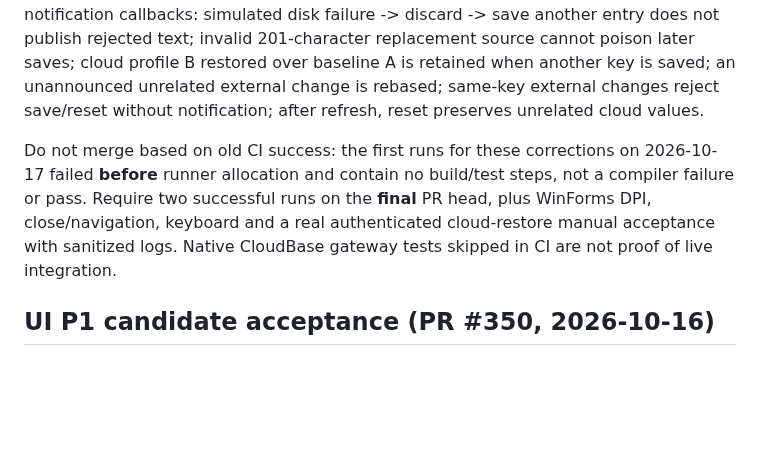
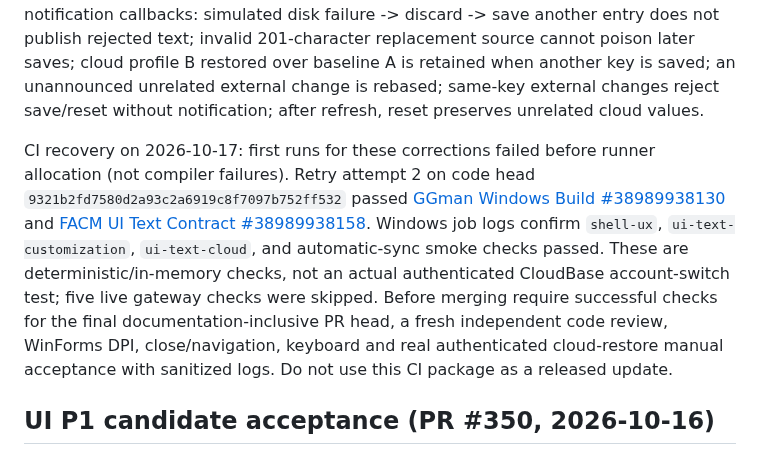
Before and after one commit to xianyumht-cmd/facm, a Markdown page: docs/OPERATIONS.md, the part around the change. Drawn GitHub-style; blank space fills up the shorter version.

```diff
--- a/docs/OPERATIONS.md
+++ b/docs/OPERATIONS.md
@@ -4,7 +4,7 @@
 
 For PR #350 review corrections, run `UiTextEditorPanel.ValidateDraftNavigationForSmokeTest` through the `shell-ux` performance smoke and `UiTextCustomizationStore.ValidateForSmokeTest` through the UI-text-customization smoke. Assertions use injectable **in-memory** persistence and save notification callbacks: simulated disk failure -> discard -> save another entry does not publish rejected text; invalid 201-character replacement source cannot poison later saves; cloud profile B restored over baseline A is retained when another key is saved; an unannounced unrelated external change is rebased; same-key external changes reject save/reset without notification; after refresh, reset preserves unrelated cloud values.
 
-Do not merge based on old CI success: the first runs for these corrections on 2026-10-17 failed **before** runner allocation and contain no build/test steps, not a compiler failure or pass. Require two successful runs on the **final** PR head, plus WinForms DPI, close/navigation, keyboard and a real authenticated cloud-restore manual acceptance with sanitized logs. Native CloudBase gateway tests skipped in CI are not proof of live integration.
+CI recovery on 2026-10-17: first runs for these corrections failed before runner allocation (not compiler failures). Retry attempt 2 on code head `9321b2fd7580d2a93c2a6919c8f7097b752ff532` passed [GGman Windows Build #38989938130](https://github.com/xianyumht-cmd/facm/actions/runs/38989938130) and [FACM UI Text Contract #38989938158](https://github.com/xianyumht-cmd/facm/actions/runs/38989938158). Windows job logs confirm `shell-ux`, `ui-text-customization`, `ui-text-cloud`, and automatic-sync smoke checks passed. These are deterministic/in-memory checks, not an actual authenticated CloudBase account-switch test; five live gateway checks were skipped. Before merging require successful checks for the final documentation-inclusive PR head, a fresh independent code review, WinForms DPI, close/navigation, keyboard and real authenticated cloud-restore manual acceptance with sanitized logs. Do not use this CI package as a released update.
 
 
 ## UI P1 candidate acceptance (PR #350, 2026-10-16)
```
Also changed, not shown: docs/PROJECT_STATE.md (+1 -1 lines).
